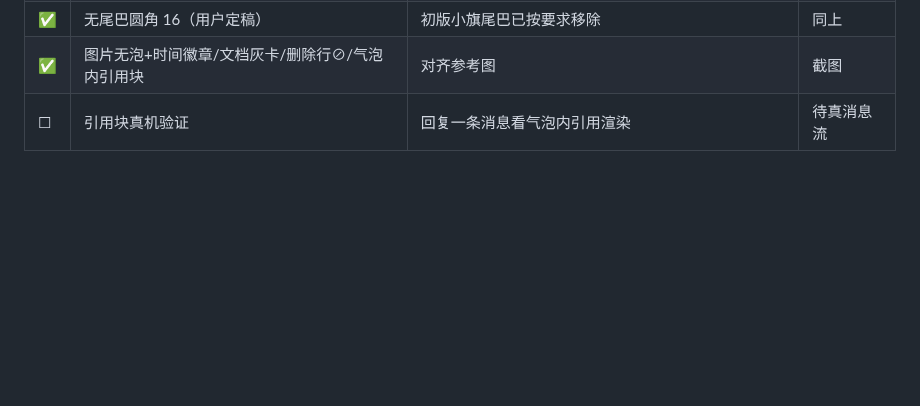
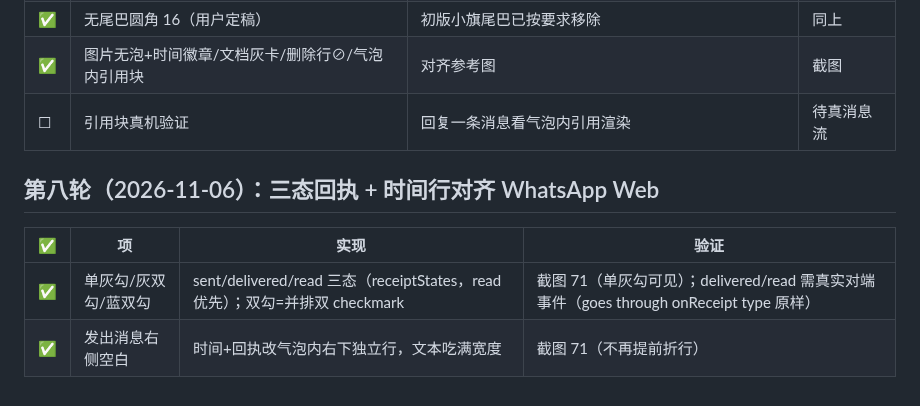
Before and after one commit to cyloct-cpu/weifan, a Markdown page: docs/21-实机验证清单-2026-11-05.md, the part around the change. Drawn GitHub-style; blank space fills up the shorter version.

Commit message:
docs: 三态回执回填

```diff
--- a/docs/21-实机验证清单-2026-11-05.md
+++ b/docs/21-实机验证清单-2026-11-05.md
@@ -166,3 +166,10 @@
 | ✅ | 无尾巴圆角 16（用户定稿） | 初版小旗尾巴已按要求移除 | 同上 |
 | ✅ | 图片无泡+时间徽章/文档灰卡/删除行⊘/气泡内引用块 | 对齐参考图 | 截图 |
 | ☐ | 引用块真机验证 | 回复一条消息看气泡内引用渲染 | 待真消息流 |
+
+## 第八轮（2026-11-06）：三态回执 + 时间行对齐 WhatsApp Web
+
+| ✅ | 项 | 实现 | 验证 |
+|---|---|---|---|
+| ✅ | 单灰勾/灰双勾/蓝双勾 | sent/delivered/read 三态（receiptStates，read 优先）；双勾=并排双 checkmark | 截图 71（单灰勾可见）；delivered/read 需真实对端事件（goes through onReceipt type 原样） |
+| ✅ | 发出消息右侧空白 | 时间+回执改气泡内右下独立行，文本吃满宽度 | 截图 71（不再提前折行） |
```
